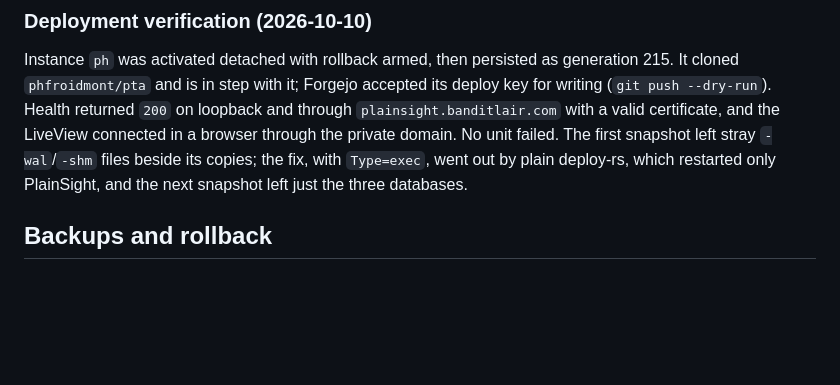
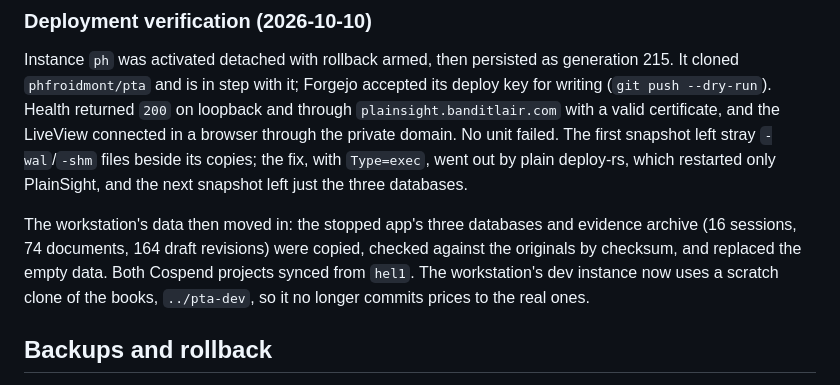
Before and after one commit to phfroidmont/self-hosting, a Markdown page: docs/plainsight.md, the part around the change. Drawn GitHub-style; blank space fills up the shorter version.

Commit message:
docs(plainsight): record moving the workstation's data to hel1

```diff
--- a/docs/plainsight.md
+++ b/docs/plainsight.md
@@ -115,6 +115,13 @@ domain. No unit failed. The first snapshot left stray `-wal`/`-shm` files beside
 its copies; the fix, with `Type=exec`, went out by plain deploy-rs, which
 restarted only PlainSight, and the next snapshot left just the three databases.
 
+The workstation's data then moved in: the stopped app's three databases and
+evidence archive (16 sessions, 74 documents, 164 draft revisions) were copied,
+checked against the originals by checksum, and replaced the empty data. Both
+Cospend projects synced from `hel1`. The workstation's dev instance now uses a
+scratch clone of the books, `../pta-dev`, so it no longer commits prices to the
+real ones.
+
 ## Backups and rollback
 
 Before each Borg backup, `plainsight-<name>-snapshot.service` copies the live
```
